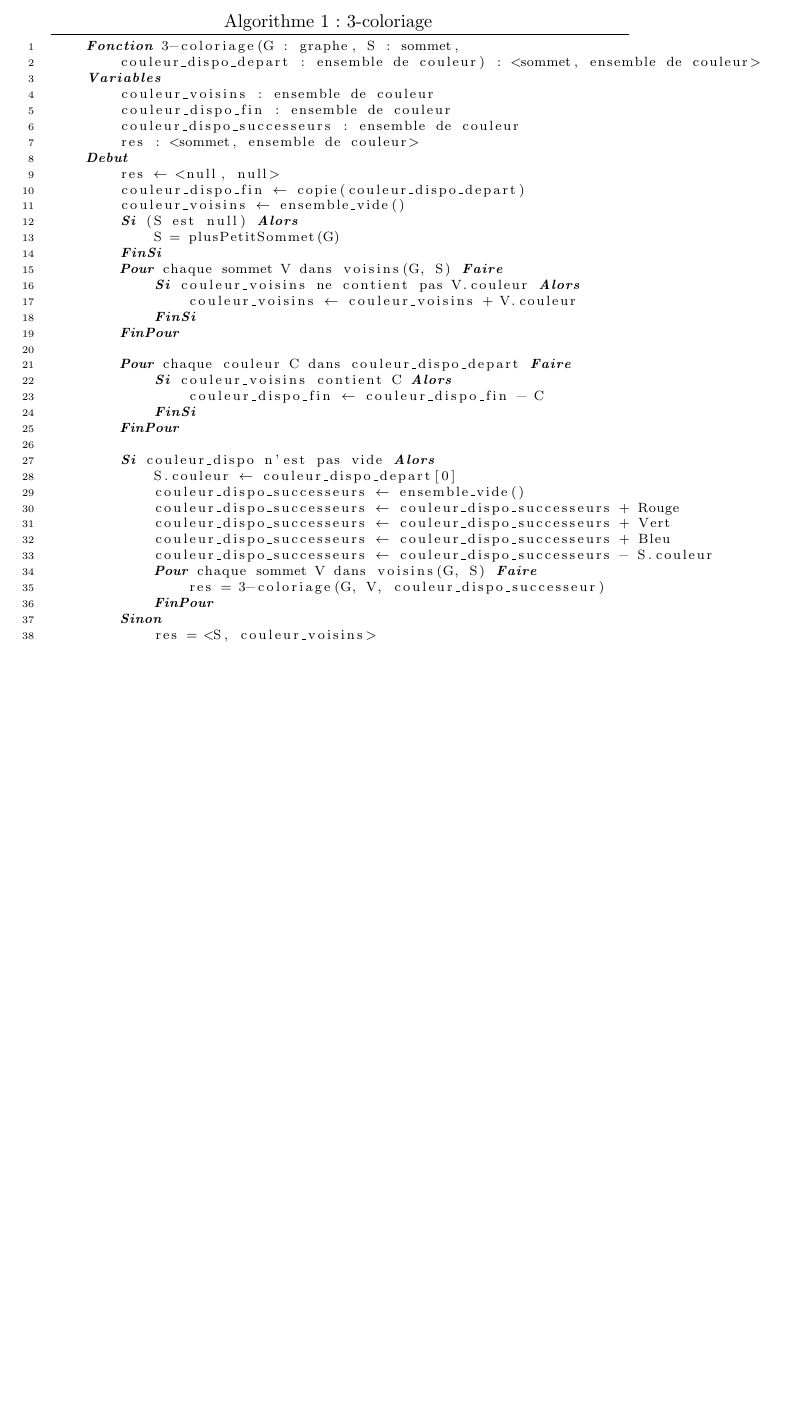
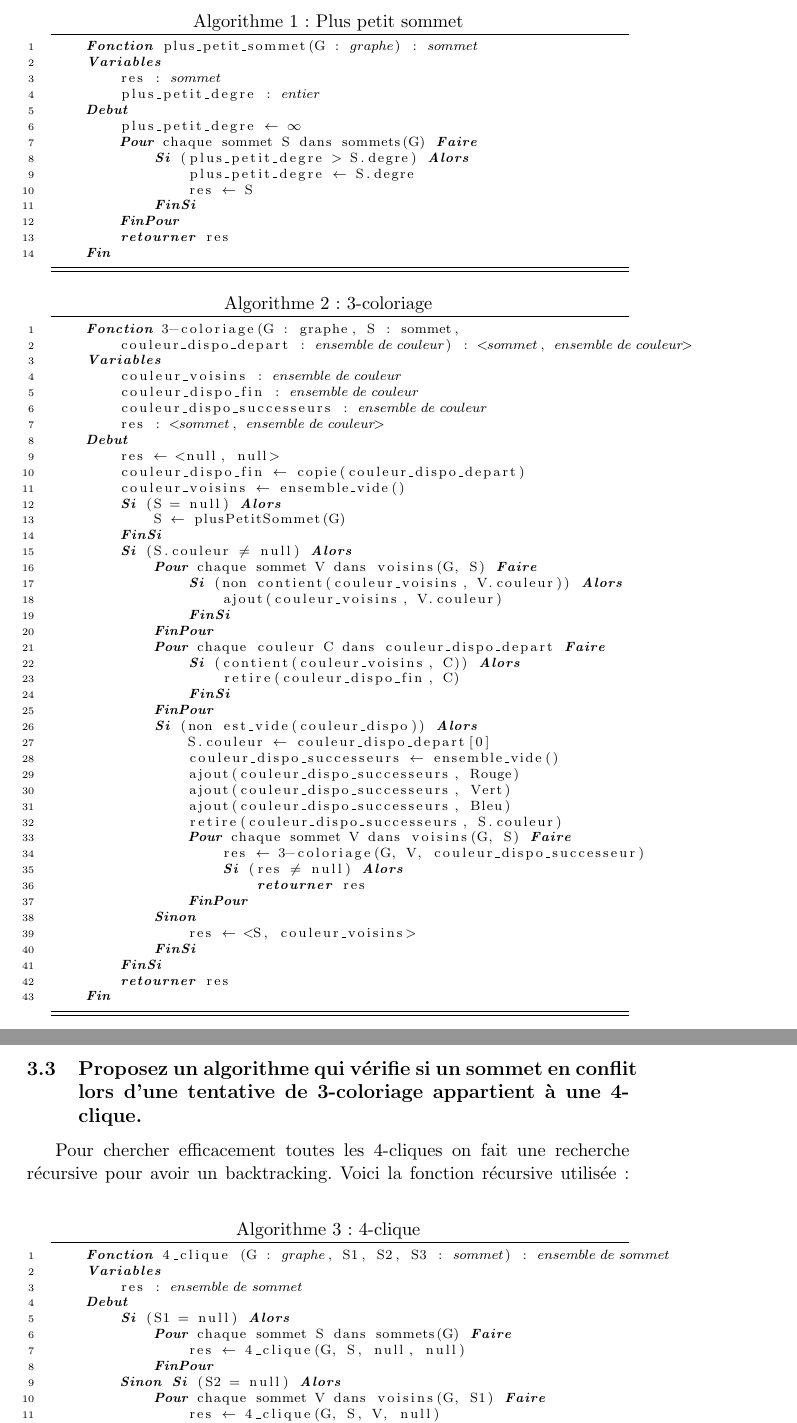
Before and after one commit to TabaryM/Projet_Coloration_Graphe_2020, a LaTeX document (rapport/Rapport.tex, which reads rapport/3_coloriage.tex, rapport/4_clique.tex, rapport/plus_petit_sommet.tex): part of page 5 of 6 before the commit and two parts of pages 5 and 6 of 7 after it, the two joined at a grey line, cut at the place of the change, the shorter picture padded with empty space. Compiled offline with pdfLaTeX.

Commit message:
Question 3E et précédentes finies (il faudra quand même relire)

```diff
--- /dev/null
+++ b/rapport/3_coloriage.tex
@@ -0,0 +1,45 @@
+\begin{algorithm}[caption={3-coloriage}] \label{alg:3color}
+    Fonction 3-coloriage(G : graphe, S : sommet,
+        couleur_dispo_depart : $ensemble\ de\ couleur$) : <$sommet$, $ensemble\ de\ couleur$>
+    Variables
+        couleur_voisins : $ensemble\ de\ couleur$
+        couleur_dispo_fin : $ensemble\ de\ couleur$
+        couleur_dispo_successeurs : $ensemble\ de\ couleur$
+        res : <$sommet$, $ensemble\ de\ couleur$>
+    Debut
+        res $\gets$ <null, null>
+        couleur_dispo_fin $\gets$ copie(couleur_dispo_depart)
+        couleur_voisins $\gets$ ensemble_vide()
+        Si (S = null) Alors
+            S $\gets$ plusPetitSommet(G)
+        FinSi
+        Si (S.couleur $\ne$ null) Alors
+            Pour chaque sommet V dans voisins(G, S) Faire
+                Si (non contient(couleur_voisins, V.couleur)) Alors
+                    ajout(couleur_voisins, V.couleur)
+                FinSi
+            FinPour
+            Pour chaque couleur C dans couleur_dispo_depart Faire
+                Si (contient(couleur_voisins, C)) Alors
+                    retire(couleur_dispo_fin, C)
+                FinSi
+            FinPour
+            Si (non est_vide(couleur_dispo)) Alors
+                S.couleur $\gets$ couleur_dispo_depart[0]
+                couleur_dispo_successeurs $\gets$ ensemble_vide()
+                ajout(couleur_dispo_successeurs, Rouge)
+                ajout(couleur_dispo_successeurs, Vert)
+                ajout(couleur_dispo_successeurs, Bleu)
+                retire(couleur_dispo_successeurs, S.couleur)
+                Pour chaque sommet V dans voisins(G, S) Faire
+                    res $\gets$ 3-coloriage(G, V, couleur_dispo_successeur)
+                    Si (res $\ne$ null) Alors
+                        retourner res
+                FinPour
+            Sinon
+                res $\gets$ <S, couleur_voisins>
+            FinSi
+        FinSi
+        retourner res
+    Fin
+\end{algorithm}
--- /dev/null
+++ b/rapport/4_clique.tex
@@ -0,0 +1,14 @@
+\begin{algorithm}[caption={4-clique}] \label{alg:4clique}
+    Fonction 4_clique (G : $graphe$, S1, S2, S3 : $sommet$) : $ensemble\ de\ sommet$
+    Variables
+        res : $ensemble\ de\ sommet$
+    Debut
+        Si (S1 = null) Alors
+            Pour chaque sommet S dans sommets(G) Faire
+                res $\gets$ 4_clique(G, S, null, null)
+            FinPour
+        Sinon Si (S2 = null) Alors
+            Pour chaque sommet V dans voisins(G, S1) Faire
+                res $\gets$ 4_clique(G, S, V, null)
+            FinPour
+        Sinon Si (S3 = null) Alors
--- a/rapport/Rapport.tex
+++ b/rapport/Rapport.tex
@@ -19,6 +19,7 @@
 
 % Mise en page
 \usepackage{multicol}
+\usepackage{hyperref}
 
 \usepackage{color}
 \usepackage{listings}
@@ -91,0 +105,3 @@
+    appartient à une 4-clique.}\label{subsec:Q3C}
+    Pour chercher efficacement toutes les 4-cliques on fait une recherche récursive pour avoir un backtracking.
+    Voici la fonction récursive utilisée :
--- /dev/null
+++ b/rapport/plus_petit_sommet.tex
@@ -0,0 +1,16 @@
+\begin{algorithm}[caption={Plus petit sommet}] \label{alg:pps}
+    Fonction plus_petit_sommet(G : $graphe$) : $sommet$
+    Variables
+        res : $sommet$
+        plus_petit_degre : $entier$
+    Debut
+        plus_petit_degre $\gets$ $\infty$
+        Pour chaque sommet S dans sommets(G) Faire
+            Si (plus_petit_degre > S.degre) Alors
+                plus_petit_degre $\gets$ S.degre
+                res $\gets$ S
+            FinSi
+        FinPour
+        retourner res
+    Fin
+\end{algorithm}
--- a/rapport/question3b.tex
+++ /dev/null
@@ -1,45 +0,0 @@
-\begin{algorithm}[caption={3-coloriage}] \label{alg:alg1}
-    Fonction 3-coloriage(G : graphe, S : sommet,
-        couleur_dispo_depart : ensemble de couleur) : <sommet, ensemble de couleur>
-    Variables
-        couleur_voisins : ensemble de couleur
-        couleur_dispo_fin : ensemble de couleur
-        couleur_dispo_successeurs : ensemble de couleur
-        res : <sommet, ensemble de couleur>
-    Debut
-        res $\gets$ <null, null>
-        couleur_dispo_fin $\gets$ copie(couleur_dispo_depart)
-        couleur_voisins $\gets$ ensemble_vide()
-        Si (S est null) Alors
-            S = plusPetitSommet(G)
-        FinSi
-        Pour chaque sommet V dans voisins(G, S) Faire
-            Si couleur_voisins ne contient pas V.couleur Alors
-                couleur_voisins $\gets$ couleur_voisins + V.couleur
-            FinSi
-        FinPour
-
-        Pour chaque couleur C dans couleur_dispo_depart Faire
-            Si couleur_voisins contient C Alors
-                couleur_dispo_fin $\gets$ couleur_dispo_fin - C
-            FinSi
-        FinPour
-
-        Si couleur_dispo n'est pas vide Alors
-            S.couleur $\gets$ couleur_dispo_depart[0]
-            couleur_dispo_successeurs $\gets$ ensemble_vide()
-            couleur_dispo_successeurs $\gets$ couleur_dispo_successeurs + Rouge
-            couleur_dispo_successeurs $\gets$ couleur_dispo_successeurs + Vert
-            couleur_dispo_successeurs $\gets$ couleur_dispo_successeurs + Bleu
-            couleur_dispo_successeurs $\gets$ couleur_dispo_successeurs - S.couleur
-            Pour chaque sommet V dans voisins(G, S) Faire
-                res = 3-coloriage(G, V, couleur_dispo_successeur)
-            FinPour
-        Sinon
-            res = <S, couleur_voisins>
-        FinSi
-
-        retourner res
-
-    Fin
-\end{algorithm}
```
Also changed, not shown: rapport/3_coloriage_verif.tex (added, +14 -0 lines), rapport/pseudocode_descriptor.tex (+1 -1 lines), rapport/4_clique.tex (17 more changed lines), rapport/Rapport.tex (63 more changed lines).
